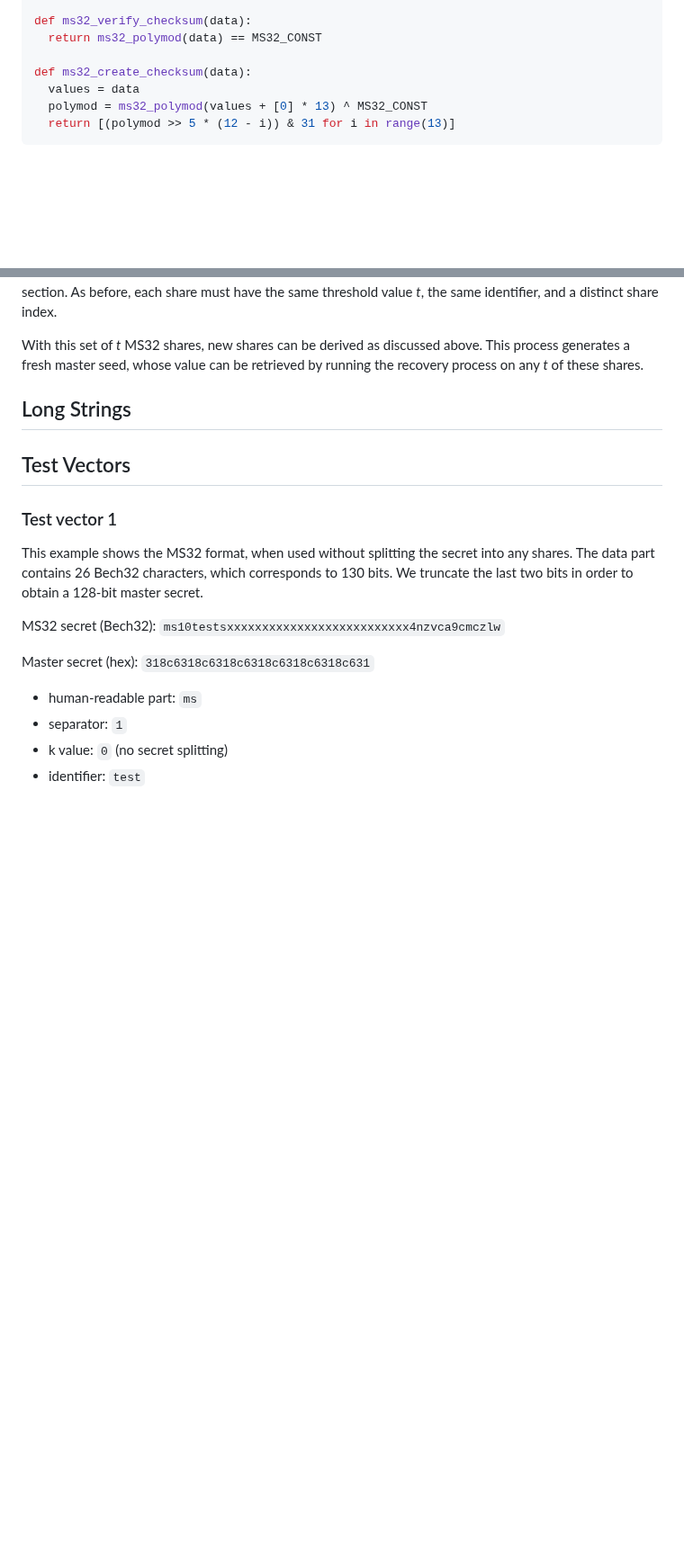
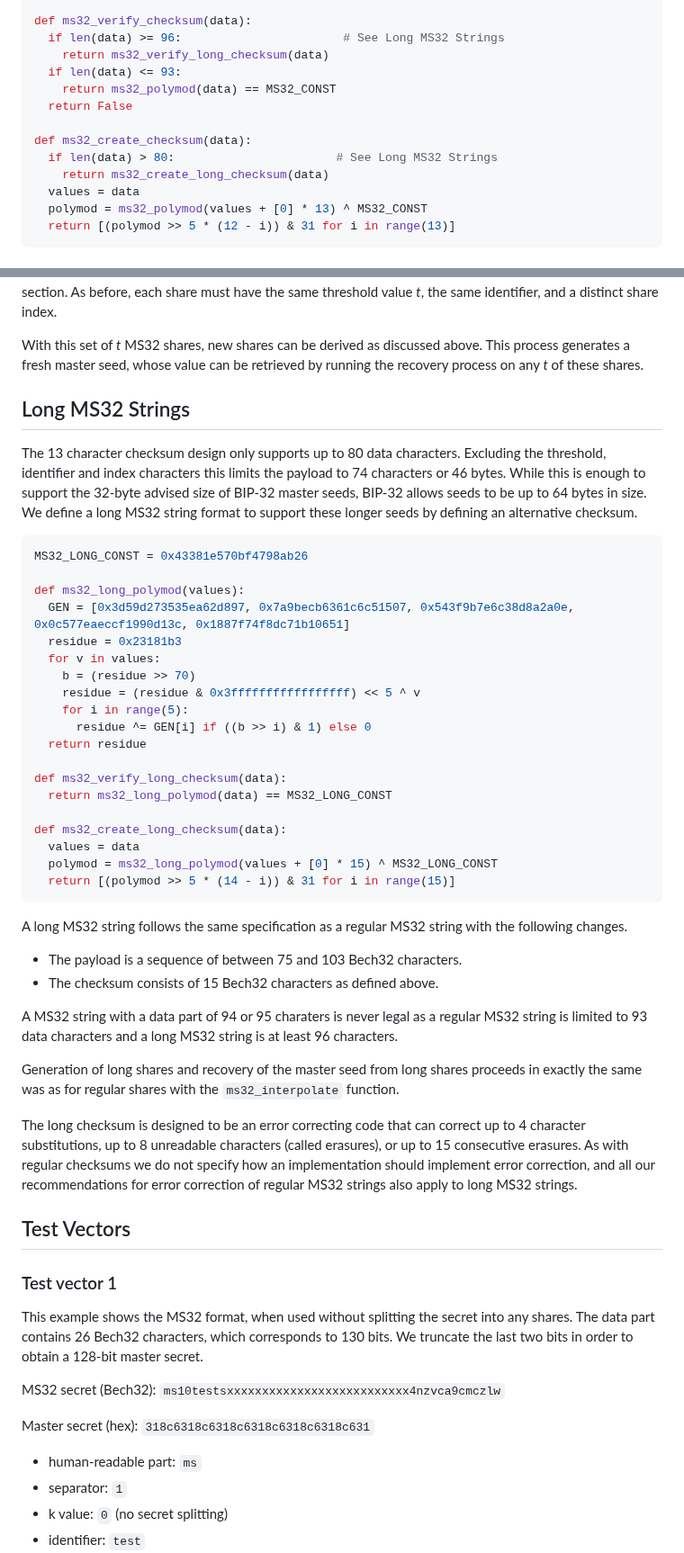
Before and after one commit to BlockstreamResearch/codex32, a Markdown page: MasterSeed32.md, 2 parts joined by grey strips. Shown at 90% size. Rendered like a GitHub page; blank space fills up the shorter version.

Commit message:
Define long MS32 strings.

````diff
--- a/MasterSeed32.md
+++ b/MasterSeed32.md
@@ -89,9 +89,15 @@ def ms32_polymod(values):
   return residue
 
 def ms32_verify_checksum(data):
-  return ms32_polymod(data) == MS32_CONST
+  if len(data) >= 96:                       # See Long MS32 Strings
+    return ms32_verify_long_checksum(data)
+  if len(data) <= 93:
+    return ms32_polymod(data) == MS32_CONST
+  return False
 
 def ms32_create_checksum(data):
+  if len(data) > 80:                       # See Long MS32 Strings
+    return ms32_create_long_checksum(data)
   values = data
   polymod = ms32_polymod(values + [0] * 13) ^ MS32_CONST
   return [(polymod >> 5 * (12 - i)) & 31 for i in range(13)]
@@ -227,7 +233,46 @@ As before, each share must have the same threshold value _t_, the same identifie
 With this set of _t_ MS32 shares, new shares can be derived as discussed above.
 This process generates a fresh master seed, whose value can be retrieved by running the recovery process on any _t_ of these shares.
 
-## Long Strings
+## Long MS32 Strings
+
+The 13 character checksum design only supports up to 80 data characters.
+Excluding the threshold, identifier and index characters this limits the payload to 74 characters or 46 bytes.
+While this is enough to support the 32-byte advised size of BIP-32 master seeds, BIP-32 allows seeds to be up to 64 bytes in size.
+We define a long MS32 string format to support these longer seeds by defining an alternative checksum.
+
+```python
+MS32_LONG_CONST = 0x43381e570bf4798ab26
+
+def ms32_long_polymod(values):
+  GEN = [0x3d59d273535ea62d897, 0x7a9becb6361c6c51507, 0x543f9b7e6c38d8a2a0e, 0x0c577eaeccf1990d13c, 0x1887f74f8dc71b10651]
+  residue = 0x23181b3
+  for v in values:
+    b = (residue >> 70)
+    residue = (residue & 0x3fffffffffffffffff) << 5 ^ v
+    for i in range(5):
+      residue ^= GEN[i] if ((b >> i) & 1) else 0
+  return residue
+
+def ms32_verify_long_checksum(data):
+  return ms32_long_polymod(data) == MS32_LONG_CONST
+
+def ms32_create_long_checksum(data):
+  values = data
+  polymod = ms32_long_polymod(values + [0] * 15) ^ MS32_LONG_CONST
+  return [(polymod >> 5 * (14 - i)) & 31 for i in range(15)]
+```
+
+A long MS32 string follows the same specification as a regular MS32 string with the following changes.
+
+* The payload is a sequence of between 75 and 103 Bech32 characters.
+* The checksum consists of 15 Bech32 characters as defined above.
+
+A MS32 string with a data part of 94 or 95 charaters is never legal as a regular MS32 string is limited to 93 data characters and a long MS32 string is at least 96 characters.
+
+Generation of long shares and recovery of the master seed from long shares proceeds in exactly the same was as for regular shares with the `ms32_interpolate` function.
+
+The long checksum is designed to be an error correcting code that can correct up to 4 character substitutions, up to 8 unreadable characters (called erasures), or up to 15 consecutive erasures.
+As with regular checksums we do not specify how an implementation should implement error correction, and all our recommendations for error correction of regular MS32 strings also apply to long MS32 strings.
 
 ## Test Vectors
 
````
Also changed, not shown: other parts of MasterSeed32.md (+1 -1 lines).
